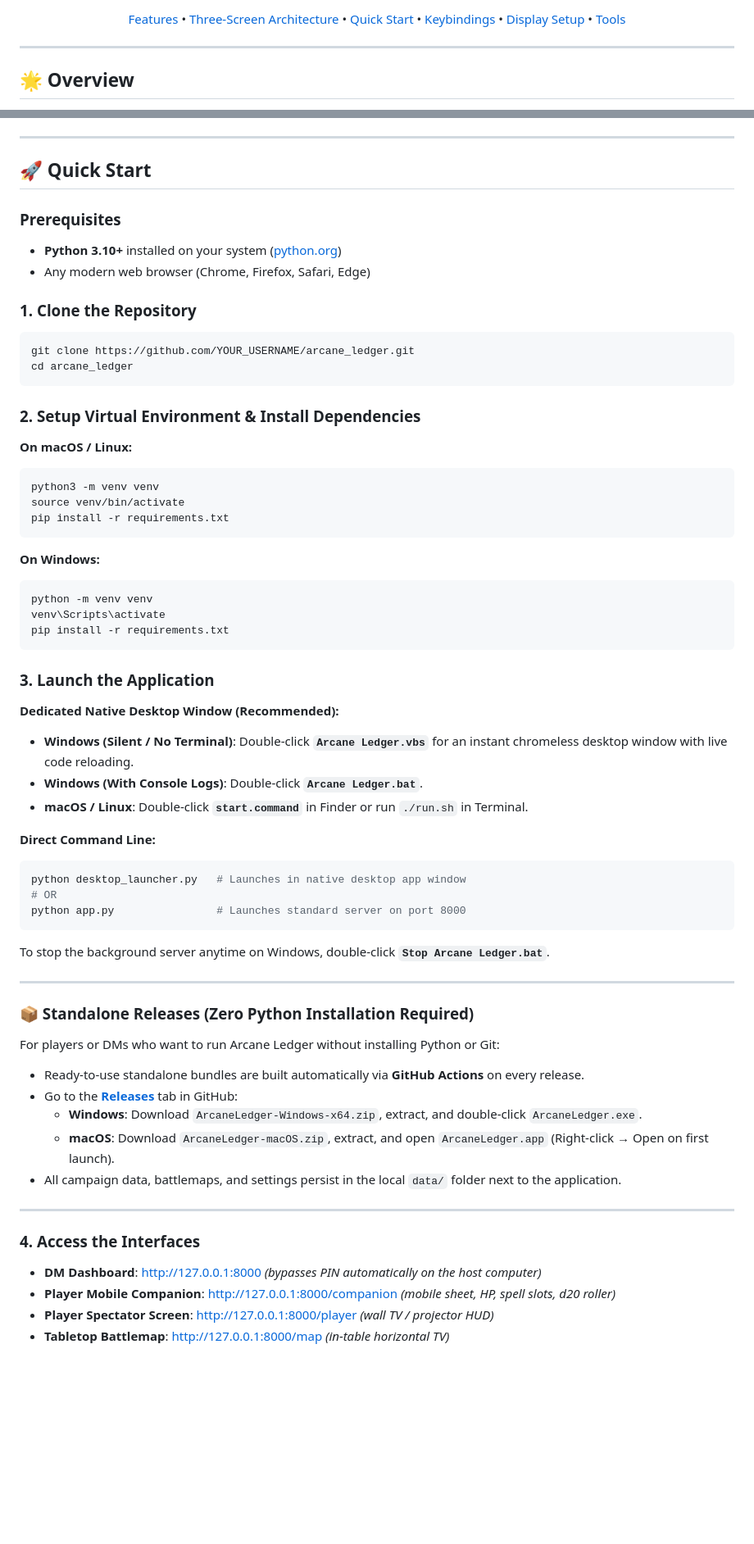
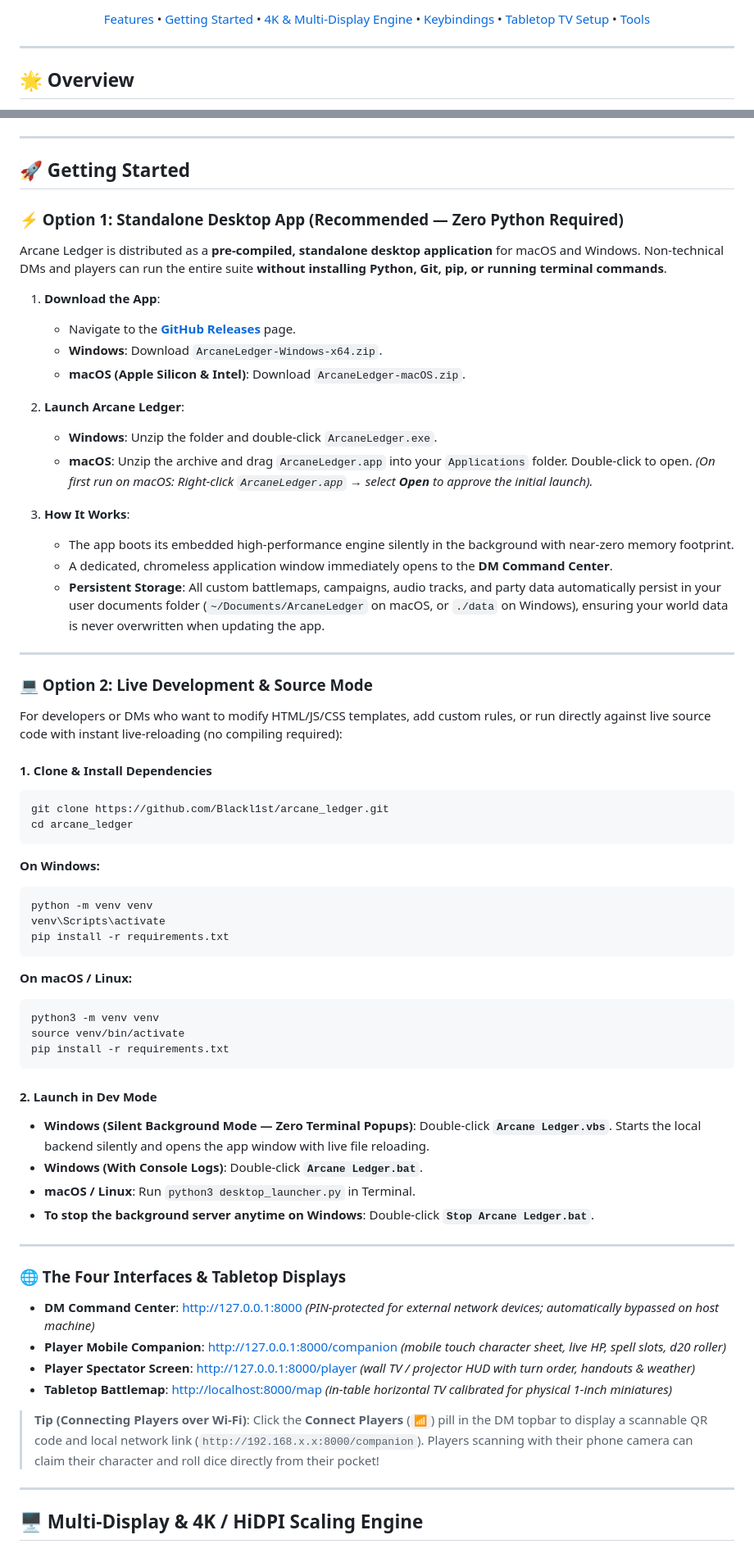
Before and after one commit to Blackl1st/arcane_ledger, a Markdown page: README.md, 2 parts joined by grey strips. Shown at 82% size. Rendered like a GitHub page; blank space fills up the shorter version.

Commit message:
docs: Update README with standalone desktop app architecture and 4K display engine

````diff
--- a/README.md
+++ b/README.md
@@ -13,6 +13,6 @@ An ultra-fast, local-first Dungeon Master companion, tactical battlemap display,
 [![License: MIT](https://img.shields.io/badge/License-MIT-blue?style=for-the-badge)](LICENSE)
 
-[Features](#-key-features) • [Three-Screen Architecture](#-three-screen-tabletop-architecture) • [Quick Start](#-quick-start) • [Keybindings](#-keyboard-shortcuts) • [Display Setup](#-in-table-display-setup-guide) • [Tools](#-developer--data-tools)
+[Features](#-key-features) • [Getting Started](#-getting-started) • [4K & Multi-Display Engine](#-multi-display--4k--hidpi-scaling-engine) • [Keybindings](#-keyboard-shortcuts) • [Tabletop TV Setup](#-in-table-display-setup-guide) • [Tools](#-developer--data-tools)
 
 </div>
 
@@ -249,25 +249,37 @@ Arcane Ledger provides four specialized interfaces out of the box:
 
 ---
 
-## 🚀 Quick Start
+## 🚀 Getting Started
 
-### Prerequisites
-* **Python 3.10+** installed on your system ([python.org](https://www.python.org/downloads/))
-* Any modern web browser (Chrome, Firefox, Safari, Edge)
+### ⚡ Option 1: Standalone Desktop App (Recommended — Zero Python Required)
 
-### 1. Clone the Repository
+Arcane Ledger is distributed as a **pre-compiled, standalone desktop application** for macOS and Windows. Non-technical DMs and players can run the entire suite **without installing Python, Git, pip, or running terminal commands**.
+
+1. **Download the App**:
+   * Navigate to the [**GitHub Releases**](https://github.com/Blackl1st/arcane_ledger/releases) page.
+   * **Windows**: Download `ArcaneLedger-Windows-x64.zip`.
+   * **macOS (Apple Silicon & Intel)**: Download `ArcaneLedger-macOS.zip`.
+
+2. **Launch Arcane Ledger**:
+   * **Windows**: Unzip the folder and double-click `ArcaneLedger.exe`.
+   * **macOS**: Unzip the archive and drag `ArcaneLedger.app` into your `Applications` folder. Double-click to open.
+     *(On first run on macOS: Right-click `ArcaneLedger.app` → select **Open** to approve the initial launch).*
+
+3. **How It Works**:
+   * The app boots its embedded high-performance engine silently in the background with near-zero memory footprint.
+   * A dedicated, chromeless application window immediately opens to the **DM Command Center**.
+   * **Persistent Storage**: All custom battlemaps, campaigns, audio tracks, and party data automatically persist in your user documents folder (`~/Documents/ArcaneLedger` on macOS, or `./data` on Windows), ensuring your world data is never overwritten when updating the app.
+
+---
+
+### 💻 Option 2: Live Development & Source Mode
+
+For developers or DMs who want to modify HTML/JS/CSS templates, add custom rules, or run directly against live source code with instant live-reloading (no compiling required):
+
+#### 1. Clone & Install Dependencies
 ```bash
-git clone https://github.com/YOUR_USERNAME/arcane_ledger.git
+git clone https://github.com/Blackl1st/arcane_ledger.git
 cd arcane_ledger
-```
-
-### 2. Setup Virtual Environment & Install Dependencies
-
-**On macOS / Linux:**
-```bash
-python3 -m venv venv
-source venv/bin/activate
-pip install -r requirements.txt
 ```
 
 **On Windows:**
@@ -277,38 +289,30 @@ venv\Scripts\activate
 pip install -r requirements.txt
 ```
 
-### 3. Launch the Application
-
-**Dedicated Native Desktop Window (Recommended):**
-* **Windows (Silent / No Terminal)**: Double-click **`Arcane Ledger.vbs`** for an instant chromeless desktop window with live code reloading.
-* **Windows (With Console Logs)**: Double-click **`Arcane Ledger.bat`**.
-* **macOS / Linux**: Double-click **`start.command`** in Finder or run `./run.sh` in Terminal.
-
-**Direct Command Line:**
+**On macOS / Linux:**
 ```bash
-python desktop_launcher.py   # Launches in native desktop app window
-# OR
-python app.py                # Launches standard server on port 8000
+python3 -m venv venv
+source venv/bin/activate
+pip install -r requirements.txt
 ```
 
-To stop the background server anytime on Windows, double-click **`Stop Arcane Ledger.bat`**.
+#### 2. Launch in Dev Mode
+* **Windows (Silent Background Mode — Zero Terminal Popups)**: Double-click **`Arcane Ledger.vbs`**. Starts the local backend silently and opens the app window with live file reloading.
+* **Windows (With Console Logs)**: Double-click **`Arcane Ledger.bat`**.
+* **macOS / Linux**: Run `python3 desktop_launcher.py` in Terminal.
+* **To stop the background server anytime on Windows**: Double-click **`Stop Arcane Ledger.bat`**.
 
 ---
 
-### 📦 Standalone Releases (Zero Python Installation Required)
+### 🌐 The Four Interfaces & Tabletop Displays
+* **DM Command Center**: [http://127.0.0.1:8000](http://127.0.0.1:8000) *(PIN-protected for external network devices; automatically bypassed on host machine)*
+* **Player Mobile Companion**: [http://127.0.0.1:8000/companion](http://127.0.0.1:8000/companion) *(mobile touch character sheet, live HP, spell slots, d20 roller)*
+* **Player Spectator Screen**: [http://127.0.0.1:8000/player](http://127.0.0.1:8000/player) *(wall TV / projector HUD with turn order, handouts & weather)*
+* **Tabletop Battlemap**: [http://localhost:8000/map](http://localhost:8000/map) *(in-table horizontal TV calibrated for physical 1-inch miniatures)*
 
-For players or DMs who want to run Arcane Ledger without installing Python or Git:
-* Ready-to-use standalone bundles are built automatically via **GitHub Actions** on every release.
-* Go to the **[Releases](https://github.com/Blackl1st/arcane_ledger/releases)** tab in GitHub:
-  * **Windows**: Download `ArcaneLedger-Windows-x64.zip`, extract, and double-click `ArcaneLedger.exe`.
-  * **macOS**: Download `ArcaneLedger-macOS.zip`, extract, and open `ArcaneLedger.app` (Right-click → Open on first launch).
-* All campaign data, battlemaps, and settings persist in the local `data/` folder next to the application.
+> **Tip (Connecting Players over Wi-Fi)**: Click the **Connect Players** (`📶`) pill in the DM topbar to display a scannable QR code and local network link (`http://192.168.x.x:8000/companion`). Players scanning with their phone camera can claim their character and roll dice directly from their pocket!
 
 ---
 
-### 4. Access the Interfaces
-* **DM Dashboard**: [http://127.0.0.1:8000](http://127.0.0.1:8000) *(bypasses PIN automatically on the host computer)*
-* **Player Mobile Companion**: [http://127.0.0.1:8000/companion](http://127.0.0.1:8000/companion) *(mobile sheet, HP, spell slots, d20 roller)*
-* **Player Spectator Screen**: [http://127.0.0.1:8000/player](http://127.0.0.1:8000/player) *(wall TV / projector HUD)*
-* **Tabletop Battlemap**: [http://127.0.0.1:8000/map](http://127.0.0.1:8000/map) *(in-table horizontal TV)*
+## 🖥️ Multi-Display & 4K / HiDPI Scaling Engine
 
````
Also changed, not shown: other parts of README.md (+30 -6 lines).
